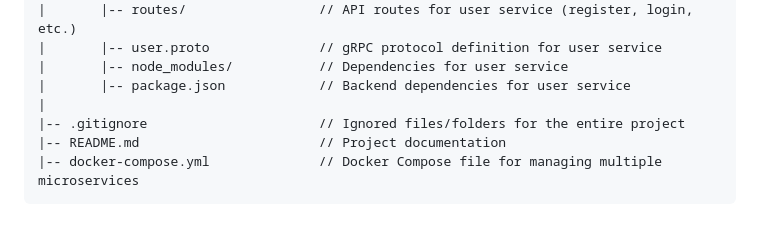
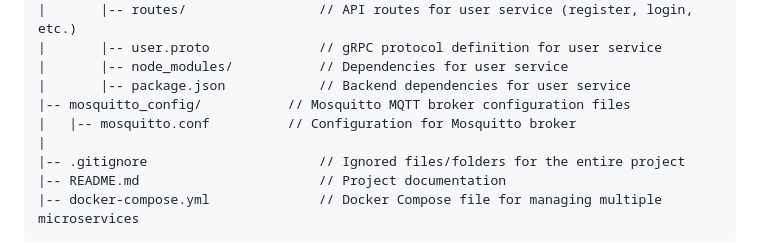
Before and after one commit to jaywmz/CSC3104-Cloud-and-Distributed-Computing-GYM, a Markdown page: README.md, the part around the change. Drawn GitHub-style; blank space fills up the shorter version.

Commit message:
chore(readme): include mosquitto configuration

```diff
--- a/README.md
+++ b/README.md
@@ -35,6 +35,8 @@ This section explains the overall organization of the project and how different
 |       |-- user.proto              // gRPC protocol definition for user service
 |       |-- node_modules/           // Dependencies for user service
 |       |-- package.json            // Backend dependencies for user service
+|-- mosquitto_config/           // Mosquitto MQTT broker configuration files
+|   |-- mosquitto.conf          // Configuration for Mosquitto broker
 |
 |-- .gitignore                      // Ignored files/folders for the entire project
 |-- README.md                       // Project documentation
```
